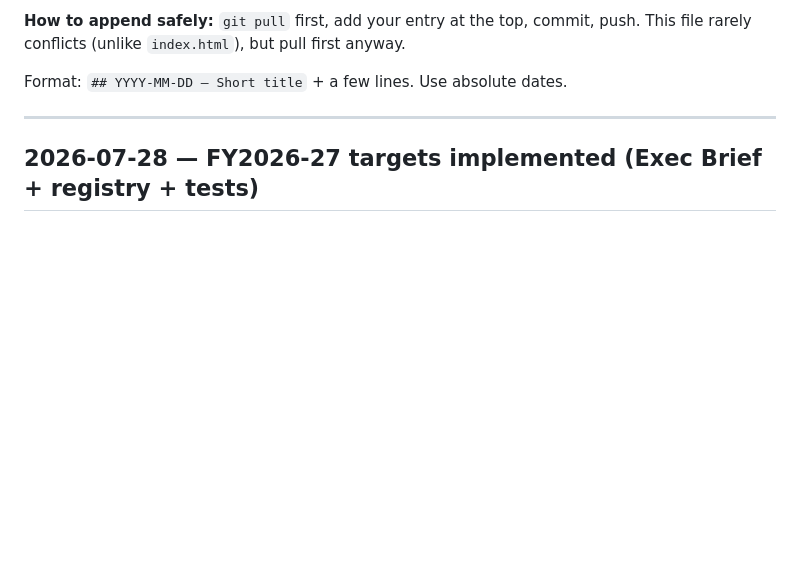
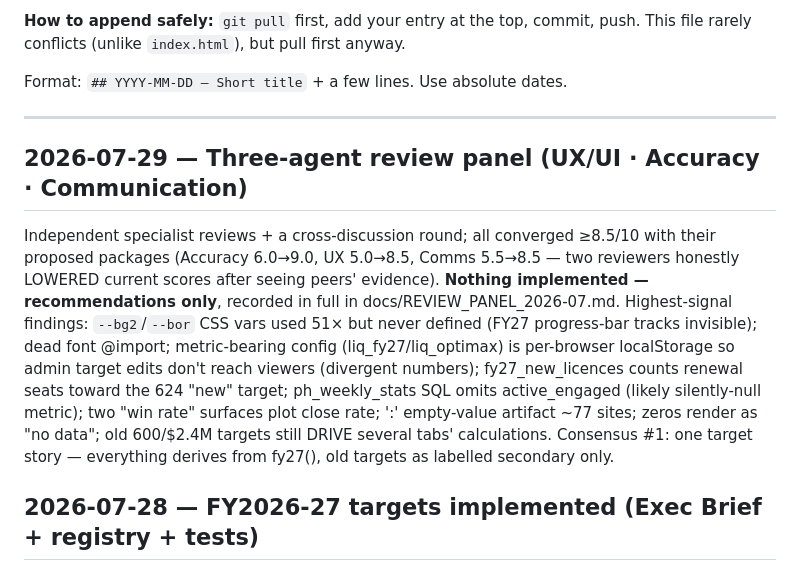
Before and after one commit to Jacy-the-Great/landiq-dashboard, a Markdown page: docs/DECISIONS.md, the part around the change. Drawn GitHub-style; blank space fills up the shorter version.

```diff
--- a/docs/DECISIONS.md
+++ b/docs/DECISIONS.md
@@ -18,6 +18,22 @@ This file rarely conflicts (unlike `index.html`), but pull first anyway.
 Format: `## YYYY-MM-DD — Short title` + a few lines. Use absolute dates.
 
 ---
+
+## 2026-07-29 — Three-agent review panel (UX/UI · Accuracy · Communication)
+Independent specialist reviews + a cross-discussion round; all converged ≥8.5/10
+with their proposed packages (Accuracy 6.0→9.0, UX 5.0→8.5, Comms 5.5→8.5 — two
+reviewers honestly LOWERED current scores after seeing peers' evidence).
+**Nothing implemented — recommendations only**, recorded in full in
+docs/REVIEW_PANEL_2026-07.md. Highest-signal findings: `--bg2`/`--bor` CSS vars
+used 51× but never defined (FY27 progress-bar tracks invisible); dead font
+@import; metric-bearing config (liq_fy27/liq_optimax) is per-browser localStorage
+so admin target edits don't reach viewers (divergent numbers); fy27_new_licences
+counts renewal seats toward the 624 "new" target; ph_weekly_stats SQL omits
+active_engaged (likely silently-null metric); two "win rate" surfaces plot close
+rate; ':' empty-value artifact ~77 sites; zeros render as "no data"; old
+600/$2.4M targets still DRIVE several tabs' calculations. Consensus #1: one
+target story — everything derives from fy27(), old targets as labelled secondary
+only.
 
 ## 2026-07-28 — FY2026-27 targets implemented (Exec Brief + registry + tests)
 Audit found NONE of the FY27 email targets had been built (plan existed only).
```
Also changed, not shown: docs/REVIEW_PANEL_2026-07.md (added, +128 -0 lines).
